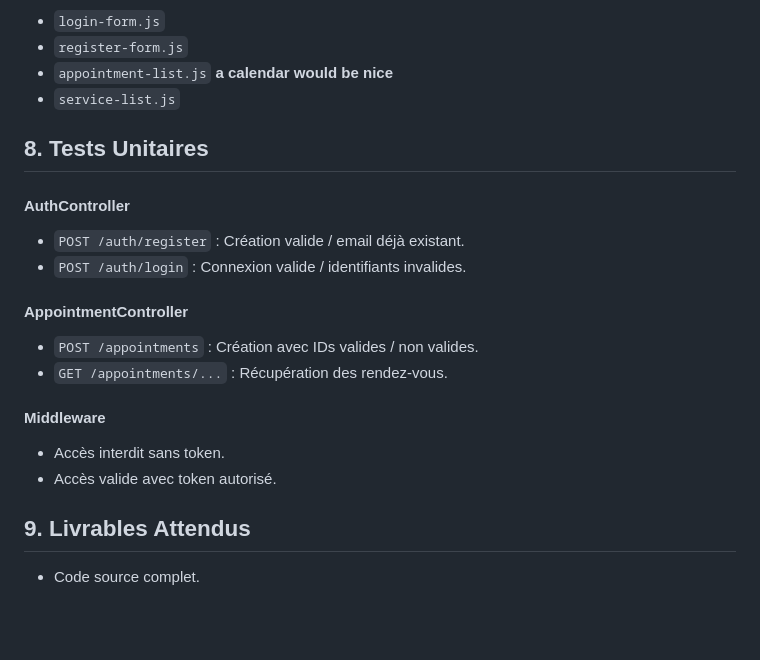
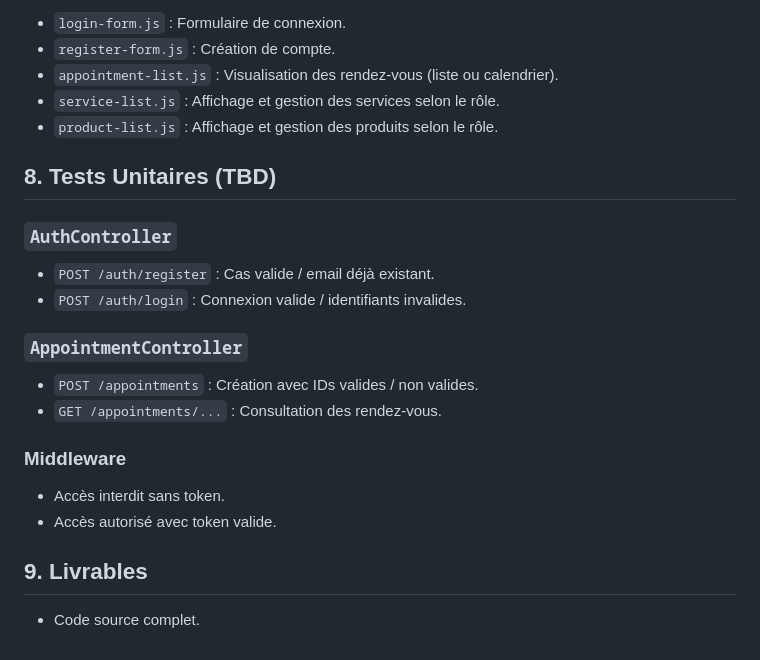
Before and after one commit to francistops/super-duper-waffle, a Markdown page: README.md, the part around one of its changes. Drawn GitHub-style; blank space fills up the shorter version.

```diff
--- a/README.md
+++ b/README.md
@@ -159,26 +155,27 @@ Dans le cadre d'un projet étudiant, nous proposons de développer une **applica
 
-* `login-form.js`
-* `register-form.js`
-* `appointment-list.js` **a calendar would be nice**
-* `service-list.js`
+* `login-form.js` : Formulaire de connexion.
+* `register-form.js` : Création de compte.
+* `appointment-list.js` : Visualisation des rendez-vous (liste ou calendrier).
+* `service-list.js` : Affichage et gestion des services selon le rôle.
+* `product-list.js` : Affichage et gestion des produits selon le rôle.
 
-## 8. Tests Unitaires
+## 8. Tests Unitaires (TBD)
 
-#### AuthController
+### `AuthController`
 
-* `POST /auth/register` : Création valide / email déjà existant.
+* `POST /auth/register` : Cas valide / email déjà existant.
 * `POST /auth/login` : Connexion valide / identifiants invalides.
 
-#### AppointmentController
+### `AppointmentController`
 
 * `POST /appointments` : Création avec IDs valides / non valides.
-* `GET /appointments/...` : Récupération des rendez-vous.
+* `GET /appointments/...` : Consultation des rendez-vous.
 
-#### Middleware
+### Middleware
 
 * Accès interdit sans token.
-* Accès valide avec token autorisé.
+* Accès autorisé avec token valide.
 
-## 9. Livrables Attendus
+## 9. Livrables
 
 * Code source complet.
```
Also changed, not shown: other parts of README.md (+64 -68 lines).
